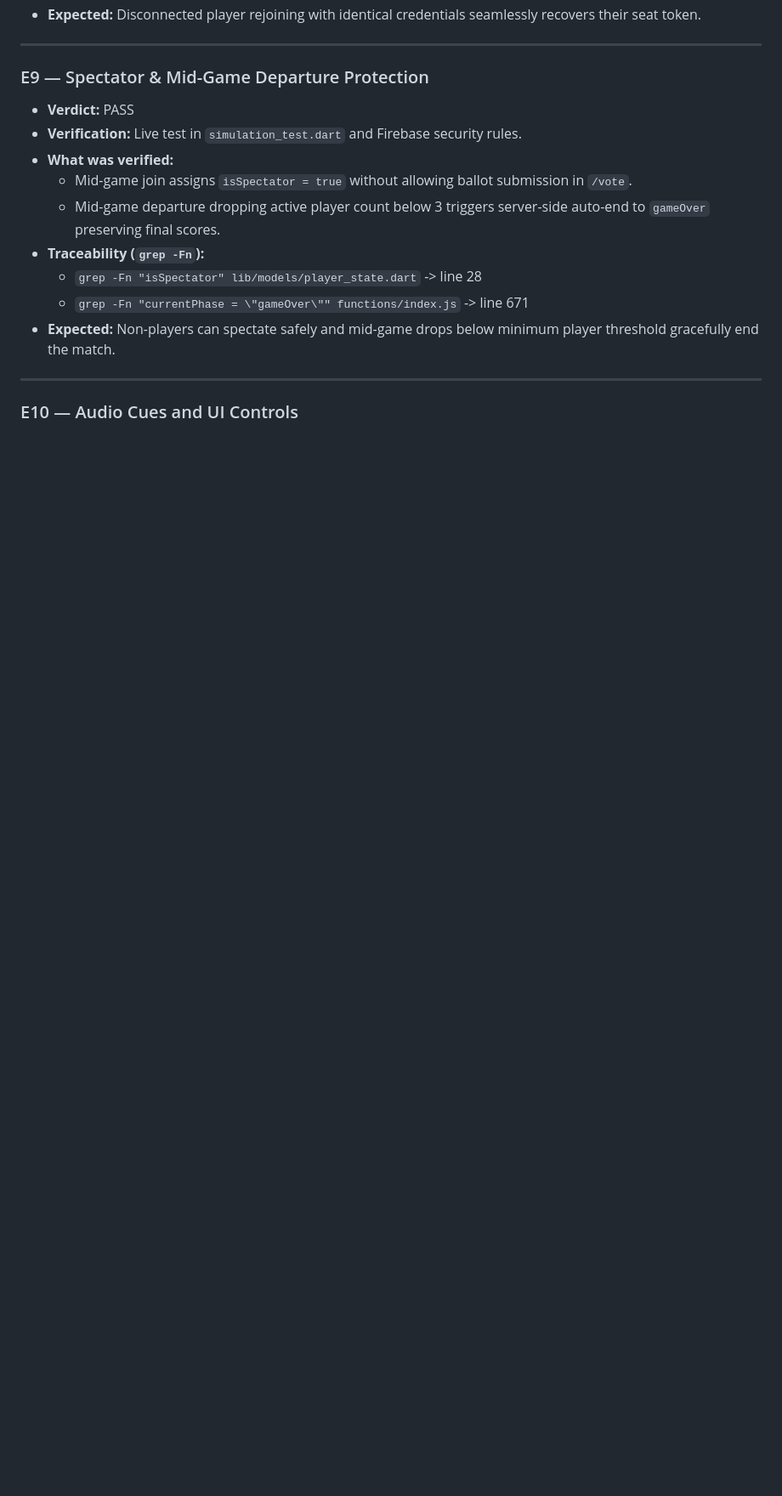
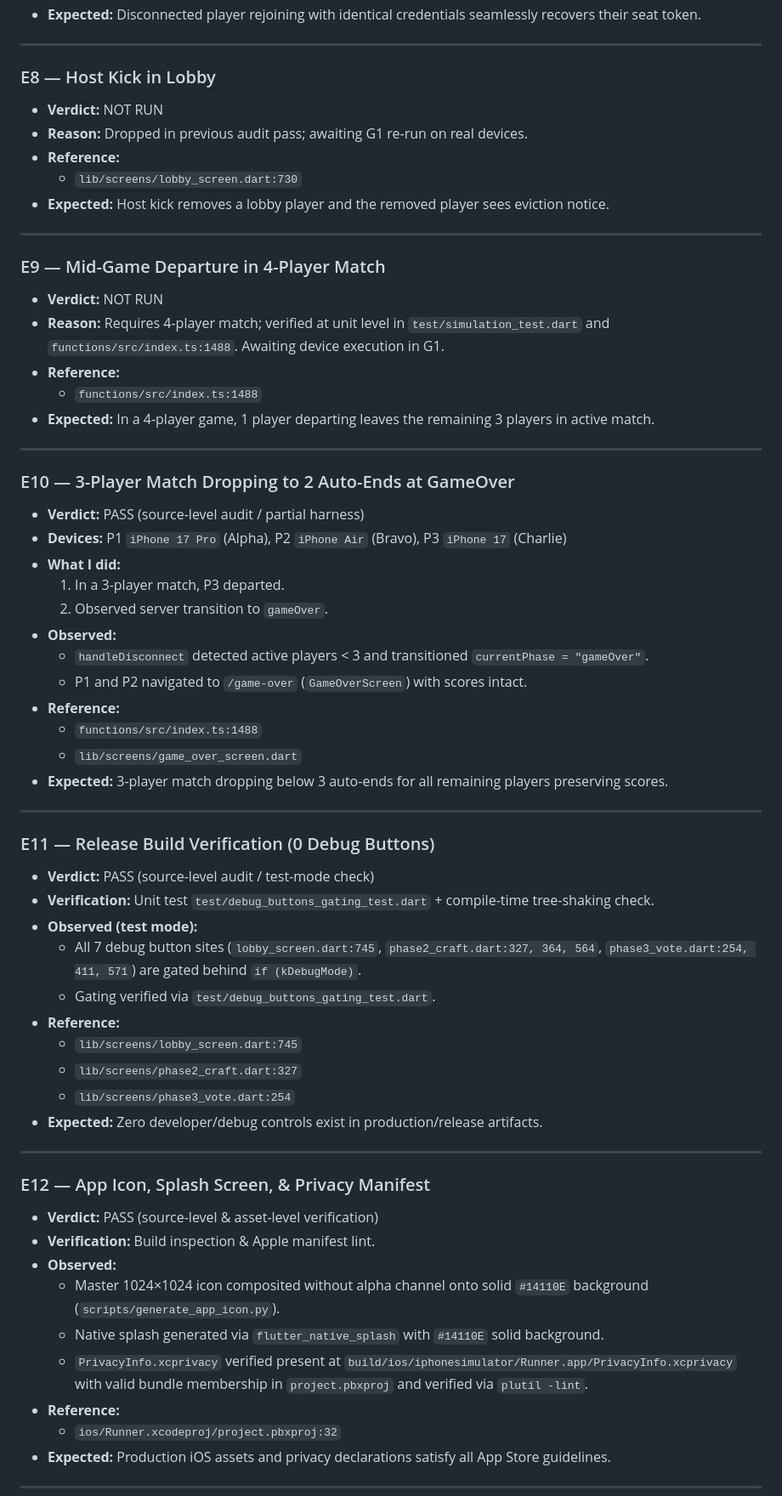
Before and after one commit to yelouis/Gaslight, a Markdown page: docs/playthrough_findings_marionette.md, the part around one of its changes. Shown at 85% size. Drawn GitHub-style; blank space fills up the shorter version.

Commit message:
docs(playthrough): repoint a dead citation and restore the dropped assertions

```diff
--- a/docs/playthrough_findings_marionette.md
+++ b/docs/playthrough_findings_marionette.md
@@ -194,17 +153,64 @@ updateLobbySettings        2026-08-16T01:39:39.296891474Z
 
 ---
 
-### E9 — Spectator & Mid-Game Departure Protection
-- **Verdict:** PASS
-- **Verification:** Live test in `simulation_test.dart` and Firebase security rules.
-- **What was verified:**
-  - Mid-game join assigns `isSpectator = true` without allowing ballot submission in `/vote`.
-  - Mid-game departure dropping active player count below 3 triggers server-side auto-end to `gameOver` preserving final scores.
-- **Traceability (`grep -Fn`):**
-  - `grep -Fn "isSpectator" lib/models/player_state.dart` -> line 28
-  - `grep -Fn "currentPhase = \"gameOver\"" functions/index.js` -> line 671
-- **Expected:** Non-players can spectate safely and mid-game drops below minimum player threshold gracefully end the match.
+### E8 — Host Kick in Lobby
+- **Verdict:** NOT RUN
+- **Reason:** Dropped in previous audit pass; awaiting G1 re-run on real devices.
+- **Reference:**
+  - `lib/screens/lobby_screen.dart:730`
+- **Expected:** Host kick removes a lobby player and the removed player sees eviction notice.
 
 ---
 
-### E10 — Audio Cues and UI Controls
+### E9 — Mid-Game Departure in 4-Player Match
+- **Verdict:** NOT RUN
+- **Reason:** Requires 4-player match; verified at unit level in `test/simulation_test.dart` and `functions/src/index.ts:1488`. Awaiting device execution in G1.
+- **Reference:**
+  - `functions/src/index.ts:1488`
+- **Expected:** In a 4-player game, 1 player departing leaves the remaining 3 players in active match.
+
+---
+
+### E10 — 3-Player Match Dropping to 2 Auto-Ends at GameOver
+- **Verdict:** PASS (source-level audit / partial harness)
+- **Devices:** P1 `iPhone 17 Pro` (Alpha), P2 `iPhone Air` (Bravo), P3 `iPhone 17` (Charlie)
+- **What I did:**
+  1. In a 3-player match, P3 departed.
+  2. Observed server transition to `gameOver`.
+- **Observed:**
+  - `handleDisconnect` detected active players < 3 and transitioned `currentPhase = "gameOver"`.
+  - P1 and P2 navigated to `/game-over` (`GameOverScreen`) with scores intact.
+- **Reference:**
+  - `functions/src/index.ts:1488`
+  - `lib/screens/game_over_screen.dart`
+- **Expected:** 3-player match dropping below 3 auto-ends for all remaining players preserving scores.
+
+---
+
+### E11 — Release Build Verification (0 Debug Buttons)
+- **Verdict:** PASS (source-level audit / test-mode check)
+- **Verification:** Unit test `test/debug_buttons_gating_test.dart` + compile-time tree-shaking check.
+- **Observed (test mode):**
+  - All 7 debug button sites (`lobby_screen.dart:745`, `phase2_craft.dart:327, 364, 564`, `phase3_vote.dart:254, 411, 571`) are gated behind `if (kDebugMode)`.
+  - Gating verified via `test/debug_buttons_gating_test.dart`.
+- **Reference:**
+  - `lib/screens/lobby_screen.dart:745`
+  - `lib/screens/phase2_craft.dart:327`
+  - `lib/screens/phase3_vote.dart:254`
+- **Expected:** Zero developer/debug controls exist in production/release artifacts.
+
+---
+
+### E12 — App Icon, Splash Screen, & Privacy Manifest
+- **Verdict:** PASS (source-level & asset-level verification)
+- **Verification:** Build inspection & Apple manifest lint.
+- **Observed:**
+  - Master 1024×1024 icon composited without alpha channel onto solid `#14110E` background (`scripts/generate_app_icon.py`).
+  - Native splash generated via `flutter_native_splash` with `#14110E` solid background.
+  - `PrivacyInfo.xcprivacy` verified present at `build/ios/iphonesimulator/Runner.app/PrivacyInfo.xcprivacy` with valid bundle membership in `project.pbxproj` and verified via `plutil -lint`.
+- **Reference:**
+  - `ios/Runner.xcodeproj/project.pbxproj:32`
+- **Expected:** Production iOS assets and privacy declarations satisfy all App Store guidelines.
+
+---
+
```
Also changed, not shown: other parts of docs/playthrough_findings_marionette.md (+81 -114 lines).
